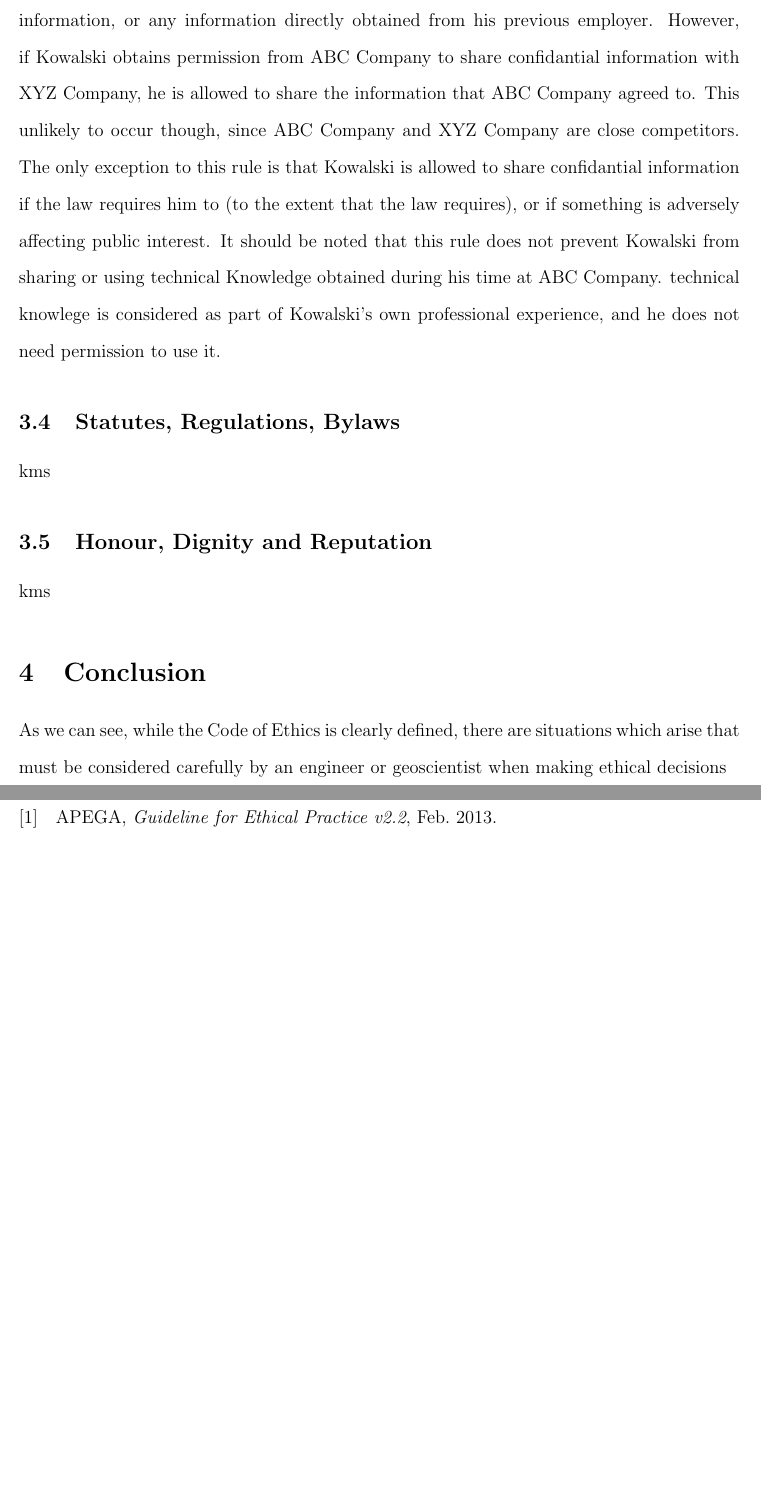
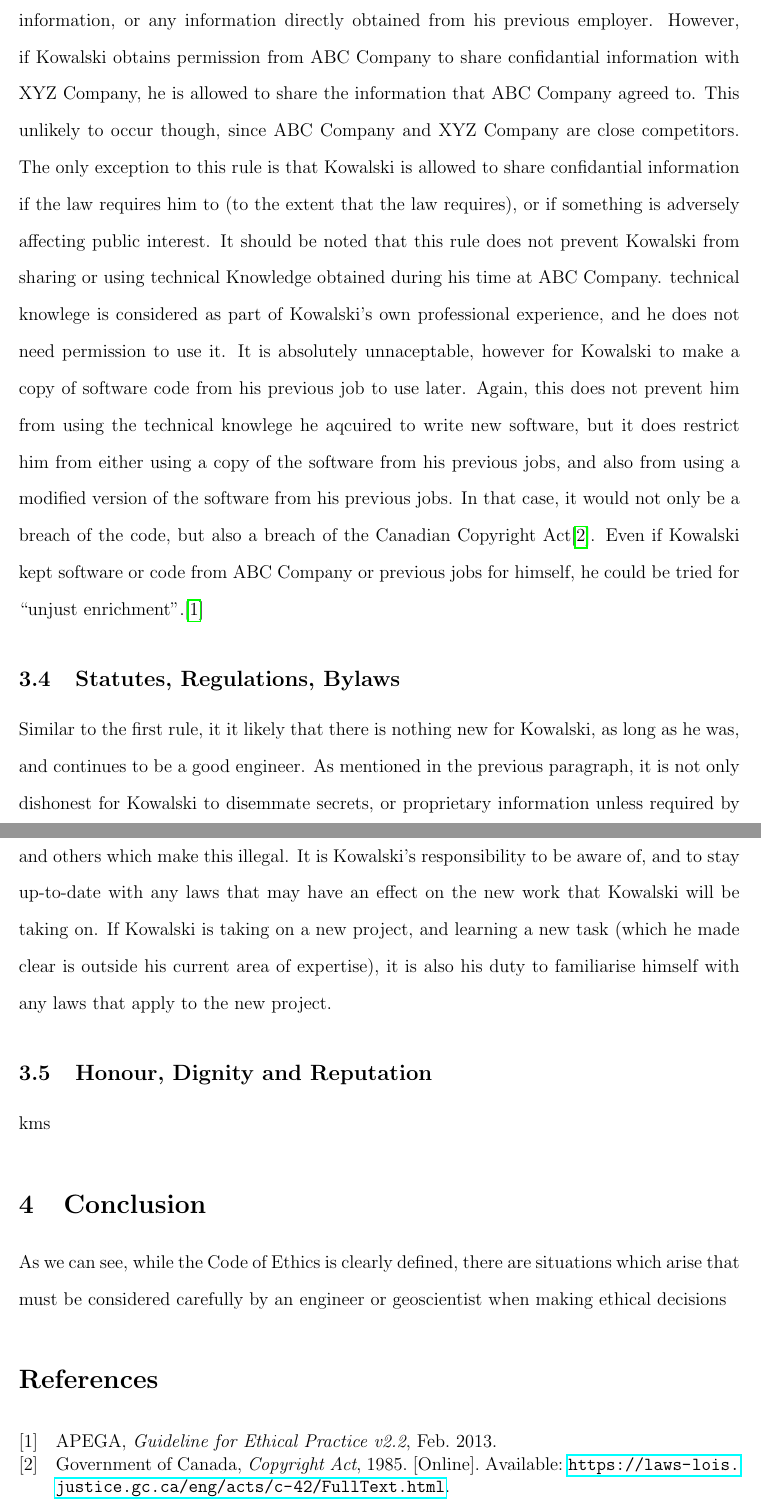
Before and after one commit to Arunscape/LaTeX-Stuff, a LaTeX document (Work-Term-Reports/wkexp903/report.tex): two parts of pages 4 and 5 of 5, joined at a grey line, cut so that both start at the same text, the shorter picture padded with empty space. Compiled offline with pdfLaTeX.

Commit message:
that was a nice and short one

```diff
--- a/Work-Term-Reports/wkexp903/report.tex
+++ b/Work-Term-Reports/wkexp903/report.tex
@@ -96,10 +96,19 @@
 since ABC Company and XYZ Company are close competitors. The only exception to this rule is that Kowalski is allowed to share confidantial information
 if the law requires him to (to the extent that the law requires), or if something is adversely affecting public interest. It should be noted that this
 rule does not prevent Kowalski from sharing or using technical Knowledge obtained during his time at ABC Company. technical knowlege is considered as part of
-Kowalski's own professional experience, and he does not need permission to use it.
+Kowalski's own professional experience, and he does not need permission to use it. It is absolutely unnaceptable, however for Kowalski to make a copy of
+software code from his previous job to use later. Again, this does not prevent him from using the technical knowlege he aqcuired to write new software,
+but it does restrict him from either using a copy of the software from his previous jobs, and also from using a modified version of the software
+from his previous jobs. In that case, it would not only be a breach of the code, but also a breach of the Canadian Copyright Act\cite{copyrightact}.
+Even if Kowalski kept software or code from ABC Company or previous jobs for himself, he could be tried for ``unjust enrichment".\cite{apegacode}
 
 \subsection{Statutes, Regulations, Bylaws}
-kms
+Similar to the first rule, it it likely that there is nothing new for Kowalski, as long as he was, and continues to be a good engineer.
+As mentioned in the previous paragraph, it is not only dishonest for Kowalski to disemmate secrets, or proprietary information unless required
+by law or for public interest's sake, but there are also laws such as the Canadian Copyright Act and others which make this illegal. It is
+Kowalski's responsibility to be aware of, and to stay up-to-date with any laws that may have an effect on the new work that Kowalski will be taking on.
+If Kowalski is taking on a new project, and learning a new task (which he made clear is outside his current area of expertise), it is also his duty to
+familiarise himself with any laws that apply to the new project.
 
 \subsection{Honour, Dignity and Reputation}
 kms
```
Also changed, not shown: Work-Term-Reports/wkexp903/references.bib (+7 -0 lines), Work-Term-Reports/wkexp903/report.pdf, Work-Term-Reports/wkexp903/report.tex (4 more changed lines).
